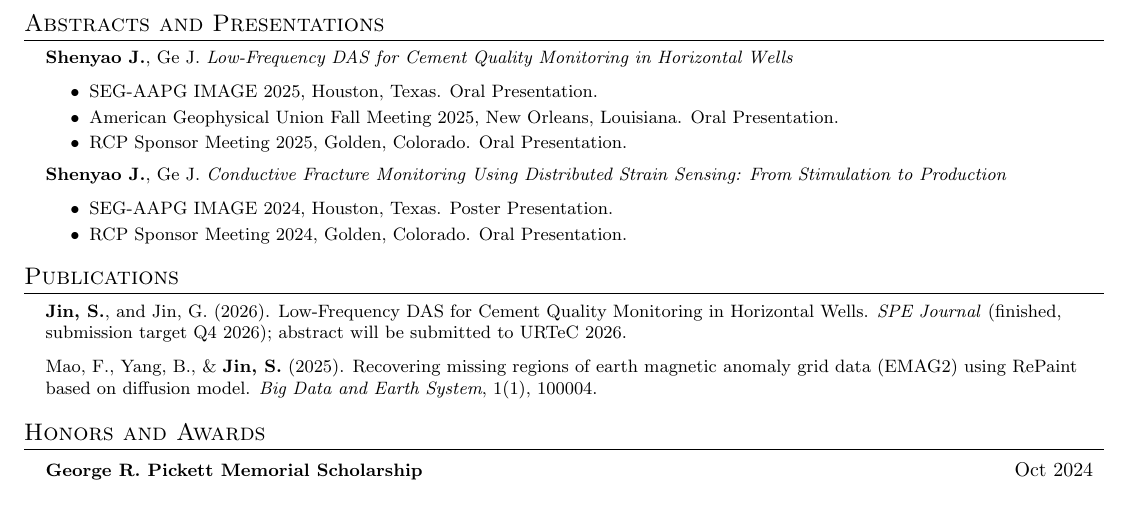
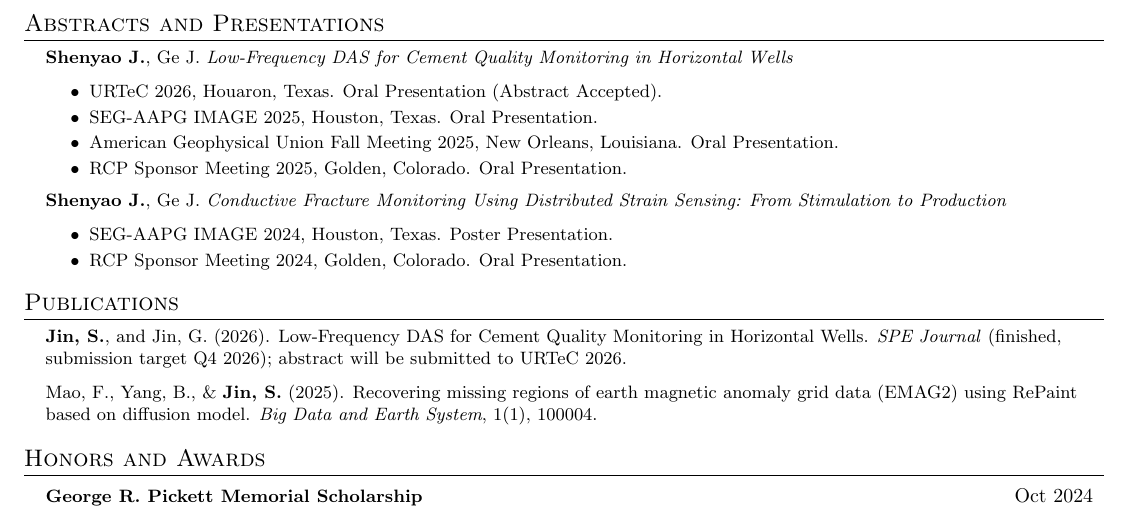
Before and after one commit to shenyaojin/CV, a LaTeX CV (resume.tex): part of page 2 of 2, cut so that both start at the same text. Compiled offline with pdfLaTeX.

Commit message:
Update conf

```diff
--- a/resume.tex
+++ b/resume.tex
@@ -162,6 +162,7 @@
 \resumeSubHeadingListStart
   \resumeItem{\textbf{Shenyao J.}, Ge J. \textit{Low-Frequency DAS for Cement Quality Monitoring in Horizontal Wells}}
   \resumeItemListStart
+    \resumeItem{URTeC 2026, Houaron, Texas. Oral Presentation (Abstract Accepted).}
     \resumeItem{SEG-AAPG IMAGE 2025, Houston, Texas. Oral Presentation.}
     \resumeItem{American Geophysical Union Fall Meeting 2025, New Orleans, Louisiana. Oral Presentation.}
     \resumeItem{RCP Sponsor Meeting 2025, Golden, Colorado. Oral Presentation.}
```
Also changed, not shown: resume.pdf.
